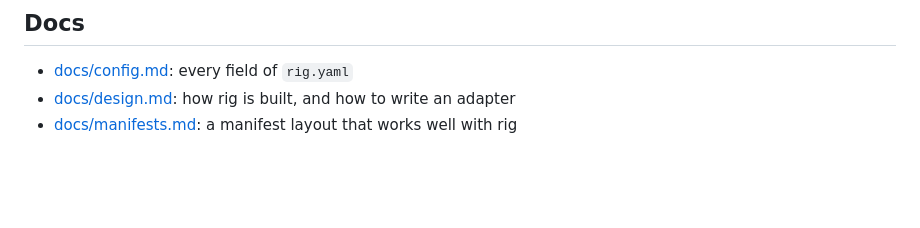
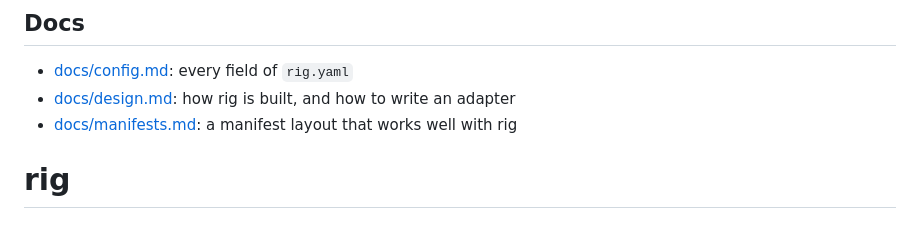
Before and after one commit to goxang/rig, a Markdown page: README.md, the part around the change. GitHub-like rendering; blank space fills up the shorter version.

```diff
--- a/README.md
+++ b/README.md
@@ -83,3 +83,4 @@ rig do runtime create && rig up --build && rig
 - [docs/config.md](docs/config.md): every field of `rig.yaml`
 - [docs/design.md](docs/design.md): how rig is built, and how to write an adapter
 - [docs/manifests.md](docs/manifests.md): a manifest layout that works well with rig
+# rig
```
